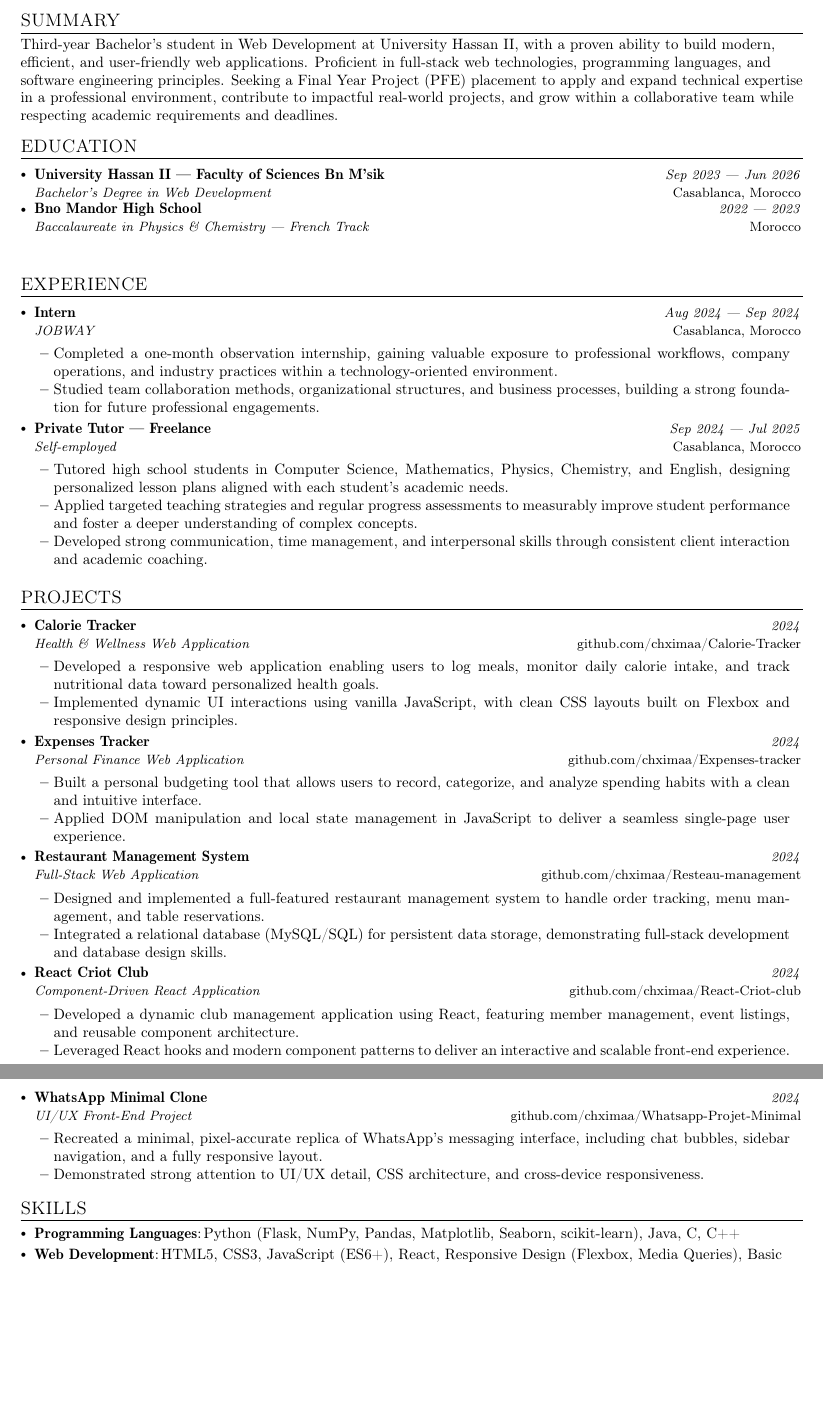
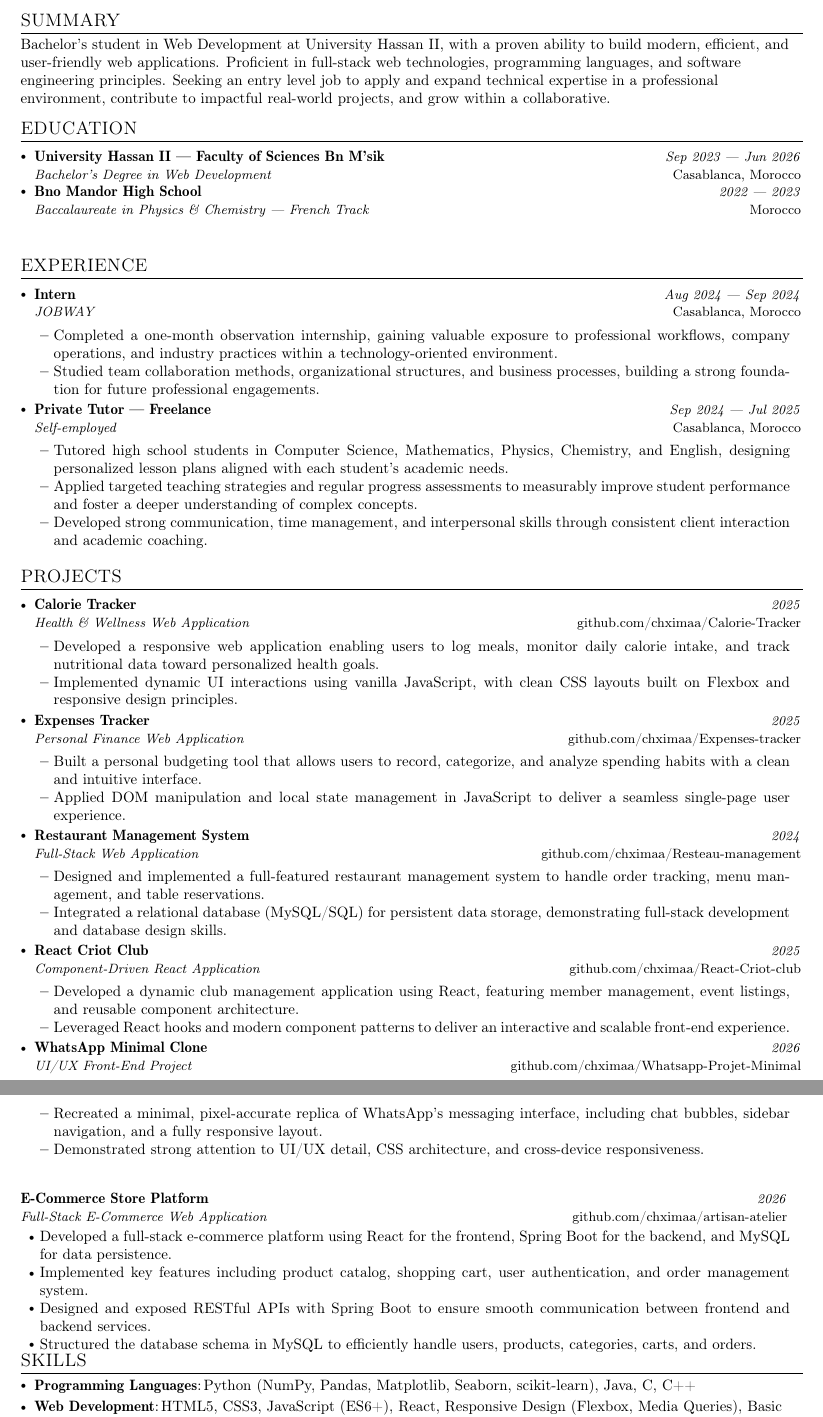
Before and after one commit to chximaa/Resume-Website, a LaTeX CV (cv.tex): two parts of pages 1 and 2 of 2, joined at a grey line, cut so that both start at the same text, the shorter picture padded with empty space. Compiled offline with pdfLaTeX.

Commit message:
Update cv.tex

```diff
--- a/cv.tex
+++ b/cv.tex
@@ -121,7 +121,7 @@
   \href{https://www.linkedin.com/in/el-mehdaoui-chaimaa}{\raisebox{0.0\height}{\footnotesize \faLinkedin}\ {linkedin.com/in/el-mehdaoui-chaimaa}} &
   {\raisebox{0.0\height}{\footnotesize \faMapMarker*}\ {Casablanca, Morocco}}
 \end{tabularx}
-\textbf{\Large Web Developer $|$ Final Year Project (PFE) Candidate}
+\textbf{\Large Web Developer }
 }
 
 \vspace{2mm}
@@ -129,7 +129,7 @@
 %-----------SUMMARY-----------------
 \section{SUMMARY}
 \small{
-Third-year Bachelor's student in Web Development at University Hassan II, with a proven ability to build modern, efficient, and user-friendly web applications. Proficient in full-stack web technologies, programming languages, and software engineering principles. Seeking a Final Year Project (PFE) placement to apply and expand technical expertise in a professional environment, contribute to impactful real-world projects, and grow within a collaborative team while respecting academic requirements and deadlines.
+Bachelor's student in Web Development at University Hassan II, with a proven ability to build modern, efficient, and user-friendly web applications. Proficient in full-stack web technologies, programming languages, and software engineering principles. Seeking an entry level job to apply and expand technical expertise in a professional environment, contribute to impactful real-world projects, and grow within a collaborative.
 }
 \vspace{-2mm}
 
@@ -175,7 +175,7 @@ Third-year Bachelor's student in Web Development at University Hassan II, with a
   \resumeProject
     {Calorie Tracker}
     {Health \& Wellness Web Application}
-    {2024}
+    {2025}
     {\href{https://github.com/chximaa/Calorie-Tracker}{github.com/chximaa/Calorie-Tracker}}
     \resumeItemListStart
       \item {Developed a responsive web application enabling users to log meals, monitor daily calorie intake, and track nutritional data toward personalized health goals.}
@@ -185,7 +185,7 @@ Third-year Bachelor's student in Web Development at University Hassan II, with a
   \resumeProject
     {Expenses Tracker}
     {Personal Finance Web Application}
-    {2024}
+    {2025}
     {\href{https://github.com/chximaa/Expenses-tracker}{github.com/chximaa/Expenses-tracker}}
     \resumeItemListStart
       \item {Built a personal budgeting tool that allows users to record, categorize, and analyze spending habits with a clean and intuitive interface.}
@@ -205,7 +205,7 @@ Third-year Bachelor's student in Web Development at University Hassan II, with a
   \resumeProject
     {React Criot Club}
     {Component-Driven React Application}
-    {2024}
+    {2025}
     {\href{https://github.com/chximaa/React-Criot-club}{github.com/chximaa/React-Criot-club}}
     \resumeItemListStart
       \item {Developed a dynamic club management application using React, featuring member management, event listings, and reusable component architecture.}
@@ -215,7 +215,7 @@ Third-year Bachelor's student in Web Development at University Hassan II, with a
   \resumeProject
     {WhatsApp Minimal Clone}
     {UI/UX Front-End Project}
-    {2024}
+    {2026}
     {\href{https://github.com/chximaa/Whatsapp-Projet-Minimal}{github.com/chximaa/Whatsapp-Projet-Minimal}}
     \resumeItemListStart
       \item {Recreated a minimal, pixel-accurate replica of WhatsApp's messaging interface, including chat bubbles, sidebar navigation, and a fully responsive layout.}
@@ -223,13 +223,25 @@ Third-year Bachelor's student in Web Development at University Hassan II, with a
     \resumeItemListEnd
 
 \resumeSubHeadingListEnd
+
+\resumeProject
+  {E-Commerce Store Platform}
+  {Full-Stack E-Commerce Web Application}
+  {2026}
+  {\href{https://github.com/chximaa/artisan-atelier}{github.com/chximaa/artisan-atelier}}
+  \resumeItemListStart
+    \item {Developed a full-stack e-commerce platform using React for the frontend, Spring Boot for the backend, and MySQL for data persistence.}
+    \item {Implemented key features including product catalog, shopping cart, user authentication, and order management system.}
+    \item {Designed and exposed RESTful APIs with Spring Boot to ensure smooth communication between frontend and backend services.}
+    \item {Structured the database schema in MySQL to efficiently handle users, products, categories, carts, and orders.}
+  \resumeItemListEnd
 \vspace{-6.5mm}
 
 %-----------SKILLS-----------------
 \section{SKILLS}
 \resumeHeadingSkillStart
   \resumeSubItem{Programming Languages}
-    {Python (Flask, NumPy, Pandas, Matplotlib, Seaborn, scikit-learn), Java, C, C++}
+    {Python (NumPy, Pandas, Matplotlib, Seaborn, scikit-learn), Java, C, C++}
   \resumeSubItem{Web Development}
     {HTML5, CSS3, JavaScript (ES6+), React, Responsive Design (Flexbox, Media Queries), Basic UI/UX Principles}
   \resumeSubItem{Databases \& Data}
```
Also changed, not shown: cv.tex (2 more changed lines).
